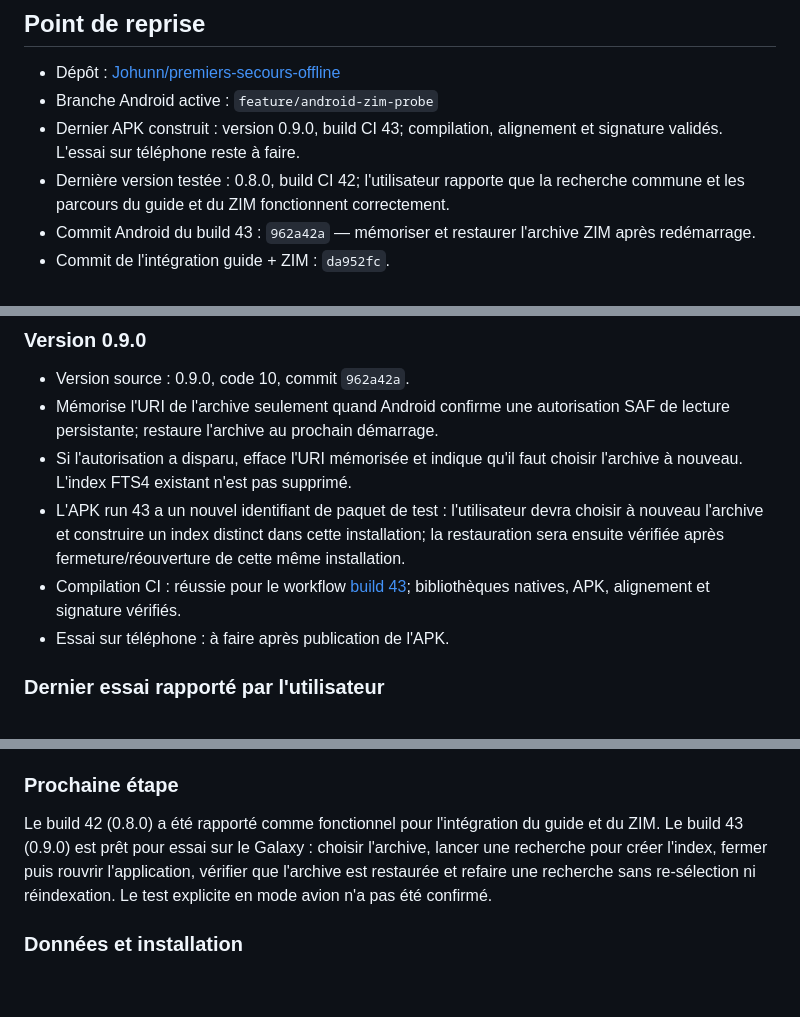
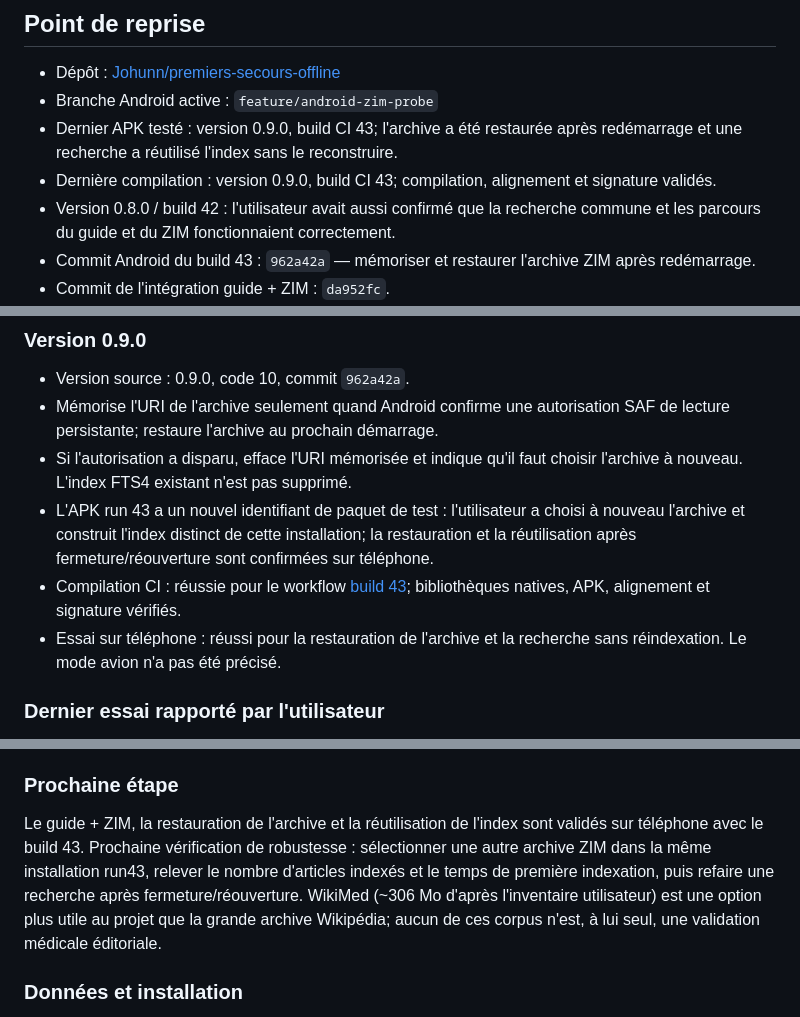
Before and after one commit to Johunn/premiers-secours-offline, a Markdown page: PROJECT_HANDOFF.md, 3 parts joined by grey strips. GitHub-like rendering; blank space fills up the shorter version.

Commit message:
Document Android archive restore test

```diff
--- a/PROJECT_HANDOFF.md
+++ b/PROJECT_HANDOFF.md
@@ -6,8 +6,9 @@ Dernière mise à jour : 30 octobre 2026.
 
 - Dépôt : [Johunn/premiers-secours-offline](https://github.com/Johunn/premiers-secours-offline)
 - Branche Android active : `feature/android-zim-probe`
-- Dernier APK construit : version 0.9.0, build CI 43; compilation, alignement et signature validés. L'essai sur téléphone reste à faire.
-- Dernière version testée : 0.8.0, build CI 42; l'utilisateur rapporte que la recherche commune et les parcours du guide et du ZIM fonctionnent correctement.
+- Dernier APK testé : version 0.9.0, build CI 43; l'archive a été restaurée après redémarrage et une recherche a réutilisé l'index sans le reconstruire.
+- Dernière compilation : version 0.9.0, build CI 43; compilation, alignement et signature validés.
+- Version 0.8.0 / build 42 : l'utilisateur avait aussi confirmé que la recherche commune et les parcours du guide et du ZIM fonctionnaient correctement.
 - Commit Android du build 43 : `962a42a` — mémoriser et restaurer l'archive ZIM après redémarrage.
 - Commit de l'intégration guide + ZIM : `da952fc`.
 - La PWA du guide de survie reste le produit web existant. Ses fichiers n'ont pas été modifiés dans ce chantier Android.
@@ -44,9 +45,9 @@ L'archive `wikivoyage_fr_all_nopic_2026-10.zim` reste un corpus d'essai du lecte
 - Version source : 0.9.0, code 10, commit `962a42a`.
 - Mémorise l'URI de l'archive seulement quand Android confirme une autorisation SAF de lecture persistante; restaure l'archive au prochain démarrage.
 - Si l'autorisation a disparu, efface l'URI mémorisée et indique qu'il faut choisir l'archive à nouveau. L'index FTS4 existant n'est pas supprimé.
-- L'APK run 43 a un nouvel identifiant de paquet de test : l'utilisateur devra choisir à nouveau l'archive et construire un index distinct dans cette installation; la restauration sera ensuite vérifiée après fermeture/réouverture de cette même installation.
+- L'APK run 43 a un nouvel identifiant de paquet de test : l'utilisateur a choisi à nouveau l'archive et construit l'index distinct de cette installation; la restauration et la réutilisation après fermeture/réouverture sont confirmées sur téléphone.
 - Compilation CI : réussie pour le workflow [build 43](https://github.com/Johunn/premiers-secours-offline/actions/runs/41139363163); bibliothèques natives, APK, alignement et signature vérifiés.
-- Essai sur téléphone : à faire après publication de l'APK.
+- Essai sur téléphone : réussi pour la restauration de l'archive et la recherche sans réindexation. Le mode avion n'a pas été précisé.
 
 ### Dernier essai rapporté par l'utilisateur
 
@@ -66,7 +67,7 @@ L'utilisateur a signalé que les résultats étaient affichés comme du texte no
 
 ### Prochaine étape
 
-Le build 42 (0.8.0) a été rapporté comme fonctionnel pour l'intégration du guide et du ZIM. Le build 43 (0.9.0) est prêt pour essai sur le Galaxy : choisir l'archive, lancer une recherche pour créer l'index, fermer puis rouvrir l'application, vérifier que l'archive est restaurée et refaire une recherche sans re-sélection ni réindexation. Le test explicite en mode avion n'a pas été confirmé.
+Le guide + ZIM, la restauration de l'archive et la réutilisation de l'index sont validés sur téléphone avec le build 43. Prochaine vérification de robustesse : sélectionner une autre archive ZIM dans la même installation run43, relever le nombre d'articles indexés et le temps de première indexation, puis refaire une recherche après fermeture/réouverture. WikiMed (~306 Mo d'après l'inventaire utilisateur) est une option plus utile au projet que la grande archive Wikipédia; aucun de ces corpus n'est, à lui seul, une validation médicale éditoriale.
 
 ### Données et installation
 
```
